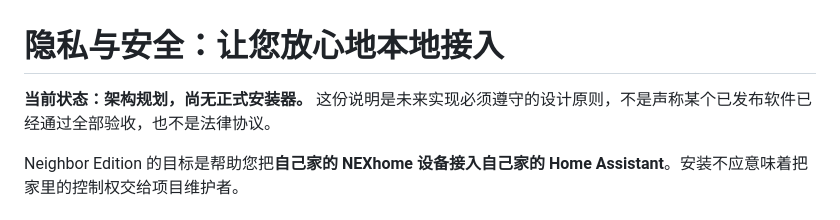
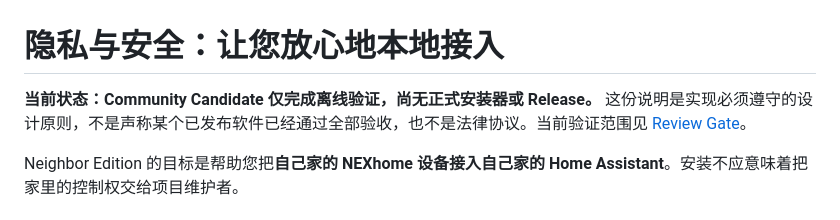
Before and after one commit to Doggiekong/nexhome-neighbor-edition, a Markdown page: docs/privacy-and-safety.md, the part around the change. GitHub-like rendering.

```diff
--- a/docs/privacy-and-safety.md
+++ b/docs/privacy-and-safety.md
@@ -1,6 +1,6 @@
 # 隐私与安全：让您放心地本地接入
 
-**当前状态：架构规划，尚无正式安装器。** 这份说明是未来实现必须遵守的设计原则，不是声称某个已发布软件已经通过全部验收，也不是法律协议。
+**当前状态：Community Candidate 仅完成离线验证，尚无正式安装器或 Release。** 这份说明是实现必须遵守的设计原则，不是声称某个已发布软件已经通过全部验收，也不是法律协议。当前验证范围见 [Review Gate](phase1-review-gate.md)。
 
 Neighbor Edition 的目标是帮助您把**自己家的 NEXhome 设备接入自己家的 Home Assistant**。安装不应意味着把家里的控制权交给项目维护者。
 
```
Also changed, not shown: docs/architecture.md (+1 -1 lines), docs/phase1-review-gate.md (+2 -0 lines).
